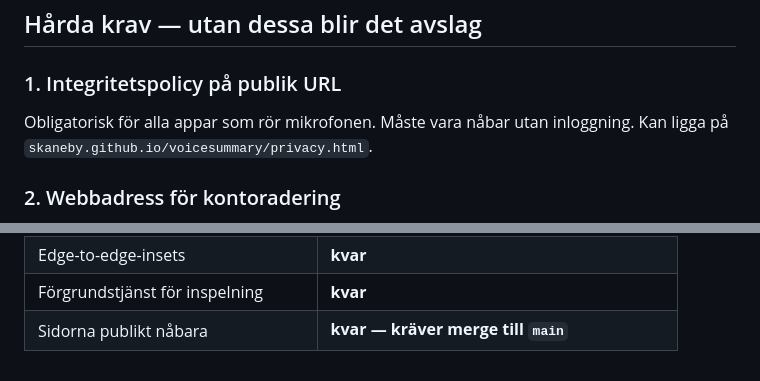
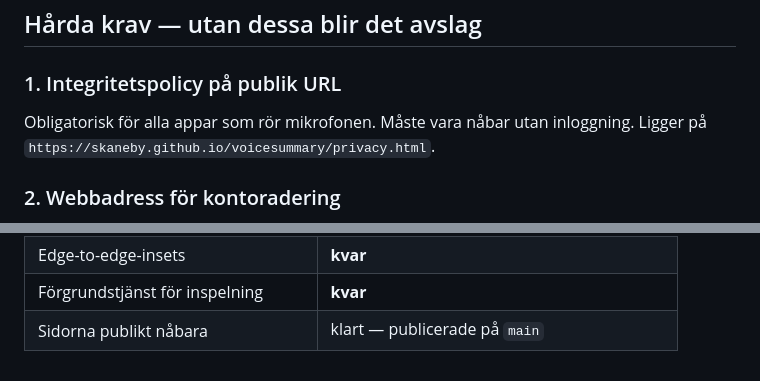
Before and after one commit to Skaneby/voicesummary, a Markdown page: docs/runbooks/play-store-checklist.md, 2 parts joined by grey strips. GitHub-like rendering.

Commit message:
docs: markera de publika sidorna som publicerade

```diff
--- a/docs/runbooks/play-store-checklist.md
+++ b/docs/runbooks/play-store-checklist.md
@@ -8,7 +8,7 @@ kvalitetsbetyg och synlighet.
 
 ### 1. Integritetspolicy på publik URL
 Obligatorisk för alla appar som rör mikrofonen. Måste vara nåbar utan
-inloggning. Kan ligga på `skaneby.github.io/voicesummary/privacy.html`.
+inloggning. Ligger på `https://skaneby.github.io/voicesummary/privacy.html`.
 
 ### 2. Webbadress för kontoradering
 Appar med konton måste erbjuda radering **både i appen och via en publik
@@ -99,4 +99,4 @@ Ett kallt systemdialogfönster ger fler nekanden. Förklara först, fråga sedan
 | Testkonto åt granskare | görs vid inlämning |
 | Edge-to-edge-insets | **kvar** |
 | Förgrundstjänst för inspelning | **kvar** |
-| Sidorna publikt nåbara | **kvar — kräver merge till `main`** |
+| Sidorna publikt nåbara | klart — publicerade på `main` |
```
